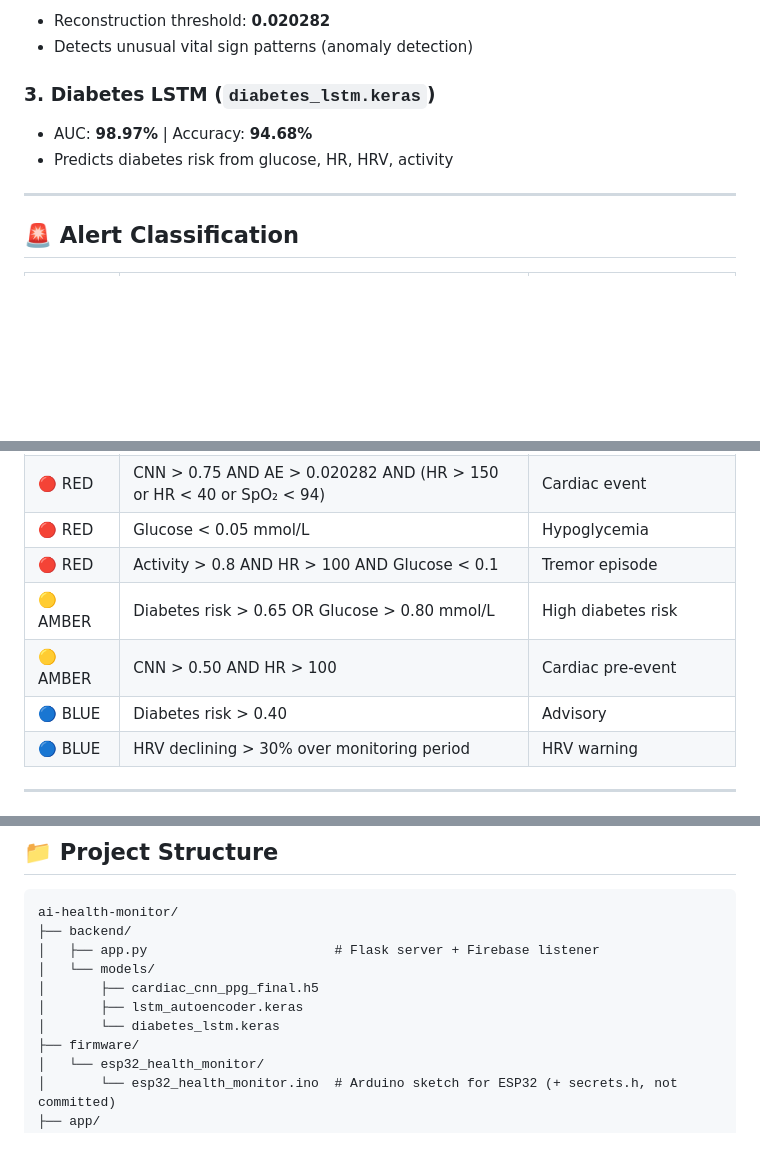
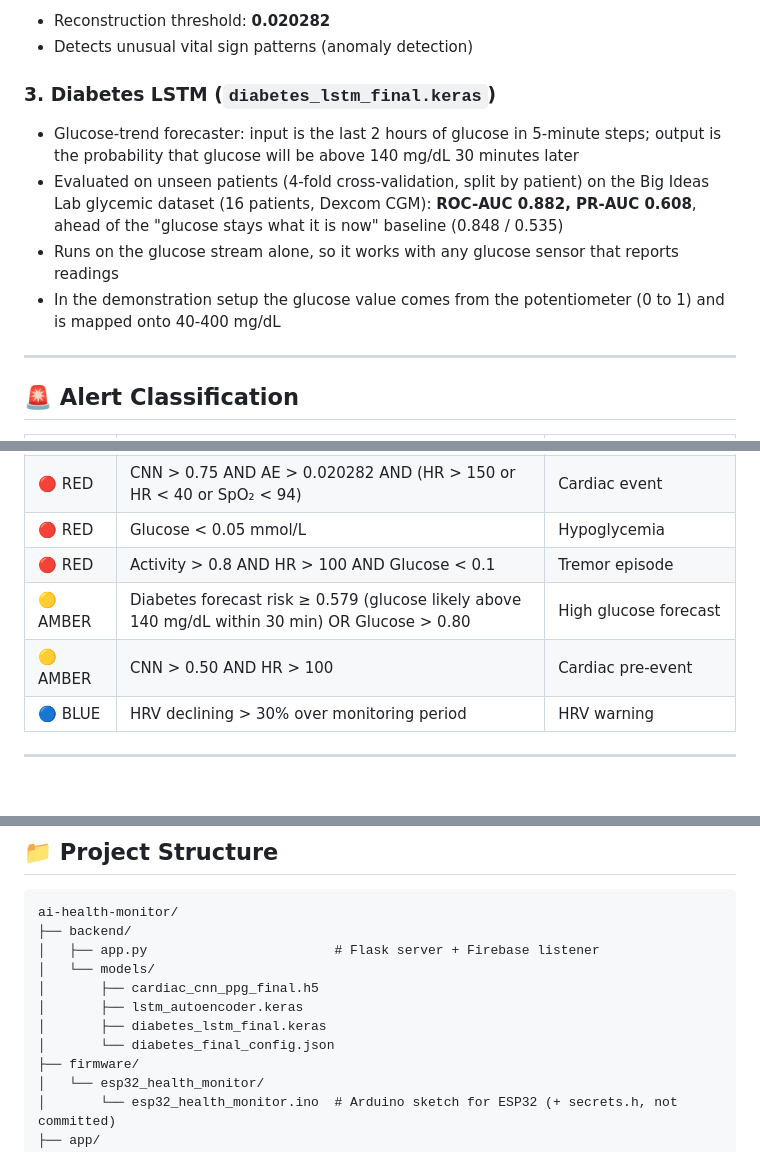
Before and after one commit to Ananya-CM/ai-health-monitor, a Markdown page: README.md, 3 parts joined by grey strips. Drawn GitHub-style; blank space fills up the shorter version.

Commit message:
Update README for glucose-trend diabetes model

```diff
--- a/README.md
+++ b/README.md
@@ -72,9 +72,11 @@ A real-time IoT + AI health monitoring system that uses wearable sensors to trac
 - Reconstruction threshold: **0.020282**
 - Detects unusual vital sign patterns (anomaly detection)
 
-### 3. Diabetes LSTM (`diabetes_lstm.keras`)
-- AUC: **98.97%** | Accuracy: **94.68%**
-- Predicts diabetes risk from glucose, HR, HRV, activity
+### 3. Diabetes LSTM (`diabetes_lstm_final.keras`)
+- Glucose-trend forecaster: input is the last 2 hours of glucose in 5-minute steps; output is the probability that glucose will be above 140 mg/dL 30 minutes later
+- Evaluated on unseen patients (4-fold cross-validation, split by patient) on the Big Ideas Lab glycemic dataset (16 patients, Dexcom CGM): **ROC-AUC 0.882, PR-AUC 0.608**, ahead of the "glucose stays what it is now" baseline (0.848 / 0.535)
+- Runs on the glucose stream alone, so it works with any glucose sensor that reports readings
+- In the demonstration setup the glucose value comes from the potentiometer (0 to 1) and is mapped onto 40-400 mg/dL
 
 ---
 
@@ -86,9 +88,8 @@ A real-time IoT + AI health monitoring system that uses wearable sensors to trac
 | 🔴 RED | CNN > 0.75 AND AE > 0.020282 AND (HR > 150 or HR < 40 or SpO₂ < 94) | Cardiac event |
 | 🔴 RED | Glucose < 0.05 mmol/L | Hypoglycemia |
 | 🔴 RED | Activity > 0.8 AND HR > 100 AND Glucose < 0.1 | Tremor episode |
-| 🟡 AMBER | Diabetes risk > 0.65 OR Glucose > 0.80 mmol/L | High diabetes risk |
+| 🟡 AMBER | Diabetes forecast risk ≥ 0.579 (glucose likely above 140 mg/dL within 30 min) OR Glucose > 0.80 | High glucose forecast |
 | 🟡 AMBER | CNN > 0.50 AND HR > 100 | Cardiac pre-event |
-| 🔵 BLUE | Diabetes risk > 0.40 | Advisory |
 | 🔵 BLUE | HRV declining > 30% over monitoring period | HRV warning |
 
 ---
@@ -201,7 +202,8 @@ ai-health-monitor/
 │   └── models/
 │       ├── cardiac_cnn_ppg_final.h5
 │       ├── lstm_autoencoder.keras
-│       └── diabetes_lstm.keras
+│       ├── diabetes_lstm_final.keras
+│       └── diabetes_final_config.json
 ├── firmware/
 │   └── esp32_health_monitor/
 │       └── esp32_health_monitor.ino  # Arduino sketch for ESP32 (+ secrets.h, not committed)
```
Also changed, not shown: other parts of README.md (+2 -2 lines).
